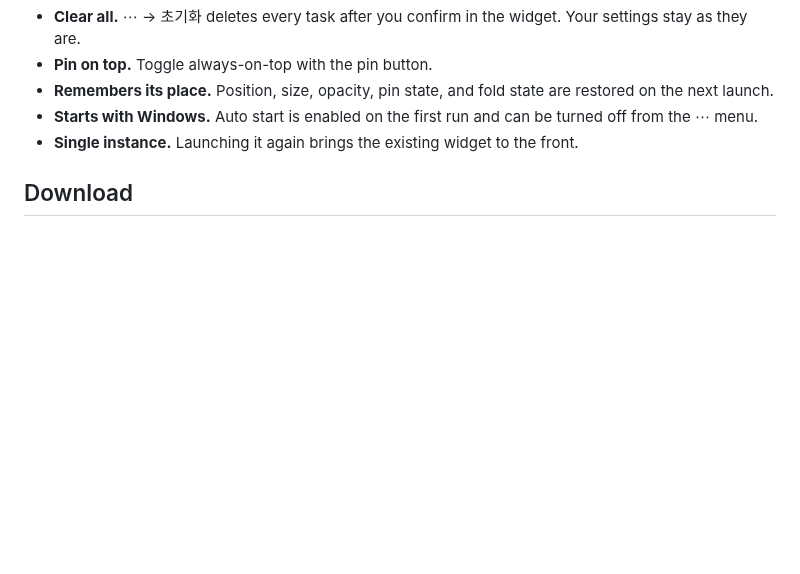
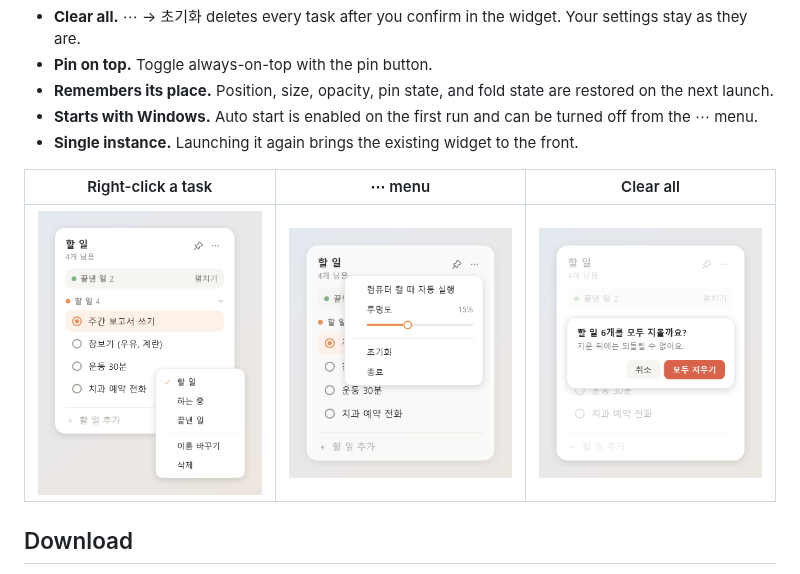
Before and after one commit to HoyeongJeon/todo-widget, a Markdown page: README.md, the part around one of its changes. Drawn GitHub-style; pictures changed too: docs/images/clear-all.png (added), docs/images/more-menu.png (added), docs/images/right-click-menu.png (added); blank space fills up the shorter version.

Commit message:
docs: add screenshots of the widget, its menus, and clear all to the README

```diff
--- a/README.md
+++ b/README.md
@@ -20,6 +24,10 @@ The UI is in Korean.
 - **Remembers its place.** Position, size, opacity, pin state, and fold state are restored on the next launch.
 - **Starts with Windows.** Auto start is enabled on the first run and can be turned off from the ⋯ menu.
 - **Single instance.** Launching it again brings the existing widget to the front.
+
+| Right-click a task | ⋯ menu | Clear all |
+|:---:|:---:|:---:|
+| <img src="docs/images/right-click-menu.png" width="250" alt="Right-click menu on a task with 할 일, 하는 중, 끝낸 일, 이름 바꾸기, and 삭제"> | <img src="docs/images/more-menu.png" width="250" alt="The ⋯ menu with auto start, the transparency slider at 15%, 초기화, and 종료"> | <img src="docs/images/clear-all.png" width="250" alt="Confirmation panel asking whether to delete all 6 tasks, with 취소 and 모두 지우기 buttons"> |
 
 ## Download
 
```
Also changed, not shown: other parts of README.md (+4 -0 lines), docs/images/widget.png (added).
